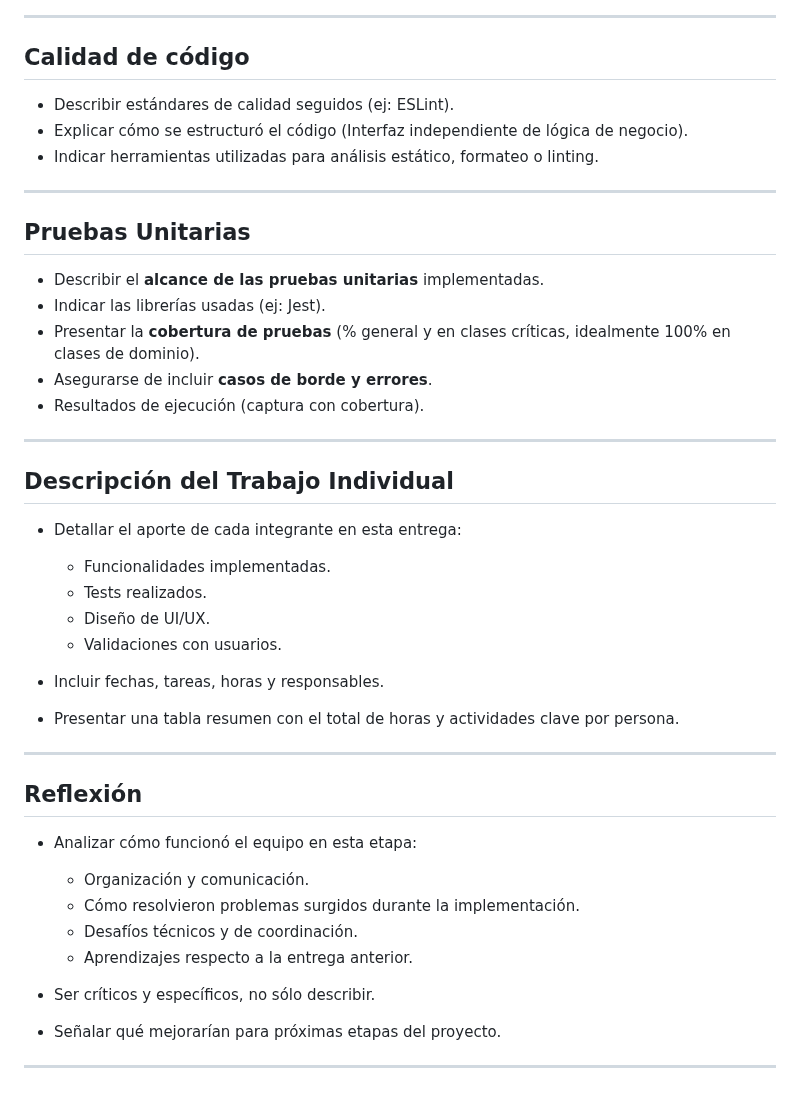
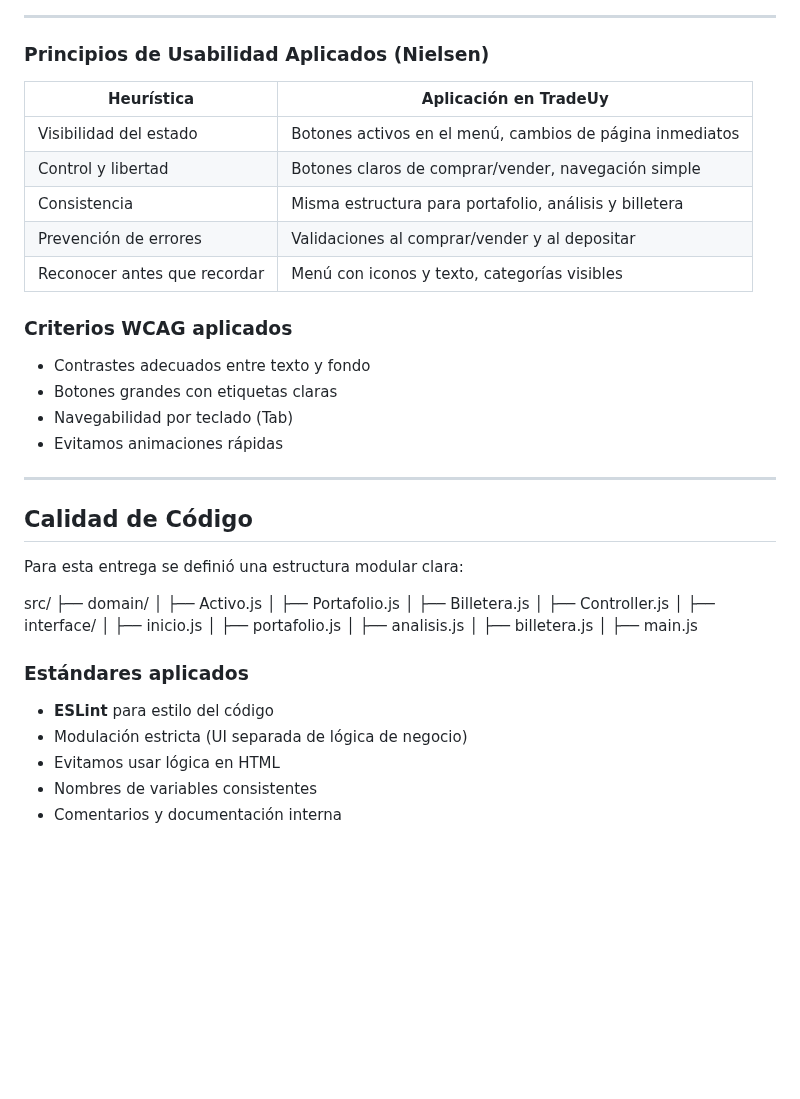
Before and after one commit to RominaCarsin/Proyecto-Fundamentos-Ingenieria-Software, a Markdown page: docs/informe_2.md, the part around one of its changes. Drawn GitHub-style; blank space fills up the shorter version.

Commit message:
docs(informes): agregar informe académico 2 completo

```diff
--- a/docs/informe_2.md
+++ b/docs/informe_2.md
@@ -29,46 +62,49 @@ Resumen detallado por acción dentro del análisis de mercado
 
 ---
 
-## Calidad de código
+### Principios de Usabilidad Aplicados (Nielsen)
 
-- Describir estándares de calidad seguidos (ej: ESLint).
-- Explicar cómo se estructuró el código (Interfaz independiente de lógica de negocio).
-- Indicar herramientas utilizadas para análisis estático, formateo o linting.
+| Heurística | Aplicación en TradeUy |
+|------------|-----------------------|
+| Visibilidad del estado | Botones activos en el menú, cambios de página inmediatos |
+| Control y libertad | Botones claros de comprar/vender, navegación simple |
+| Consistencia | Misma estructura para portafolio, análisis y billetera |
+| Prevención de errores | Validaciones al comprar/vender y al depositar |
+| Reconocer antes que recordar | Menú con iconos y texto, categorías visibles |
+
+### Criterios WCAG aplicados
+
+- Contrastes adecuados entre texto y fondo
+- Botones grandes con etiquetas claras
+- Navegabilidad por teclado (Tab)
+- Evitamos animaciones rápidas
 
 ---
 
-## Pruebas Unitarias
+## Calidad de Código
 
-- Describir el **alcance de las pruebas unitarias** implementadas.
-- Indicar las librerías usadas (ej: Jest).
-- Presentar la **cobertura de pruebas** (% general y en clases críticas, idealmente 100% en clases de dominio).
-- Asegurarse de incluir **casos de borde y errores**.
-- Resultados de ejecución (captura con cobertura).
+Para esta entrega se definió una estructura modular clara:
 
----
+src/
+├── domain/
+│ ├── Activo.js
+│ ├── Portafolio.js
+│ ├── Billetera.js
+│ ├── Controller.js
+│
+├── interface/
+│ ├── inicio.js
+│ ├── portafolio.js
+│ ├── analisis.js
+│ ├── billetera.js
+│
+├── main.js
 
-## Descripción del Trabajo Individual
 
-- Detallar el aporte de cada integrante en esta entrega:
-  - Funcionalidades implementadas.
-  - Tests realizados.
-  - Diseño de UI/UX.
-  - Validaciones con usuarios.
+###  Estándares aplicados
 
-- Incluir fechas, tareas, horas y responsables.
-- Presentar una tabla resumen con el total de horas y actividades clave por persona.
-
----
-
-## Reflexión
-
-- Analizar cómo funcionó el equipo en esta etapa:
-  - Organización y comunicación.
-  - Cómo resolvieron problemas surgidos durante la implementación.
-  - Desafíos técnicos y de coordinación.
-  - Aprendizajes respecto a la entrega anterior.
-
-- Ser críticos y específicos, no sólo describir.
-- Señalar qué mejorarían para próximas etapas del proyecto.
-
----
+- **ESLint** para estilo del código
+- Modulación estricta (UI separada de lógica de negocio)
+- Evitamos usar lógica en HTML
+- Nombres de variables consistentes
+- Comentarios y documentación interna
```
Also changed, not shown: other parts of docs/informe_2.md (+48 -15 lines).
